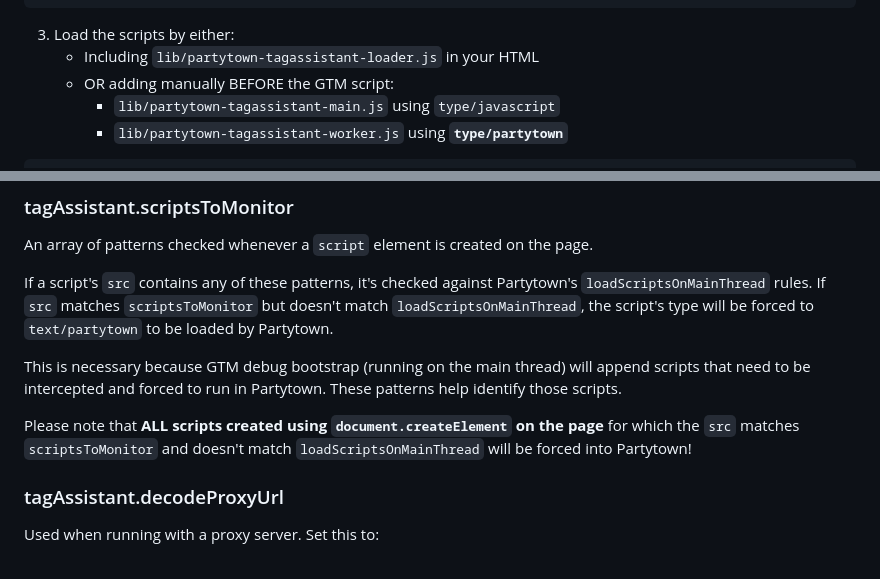
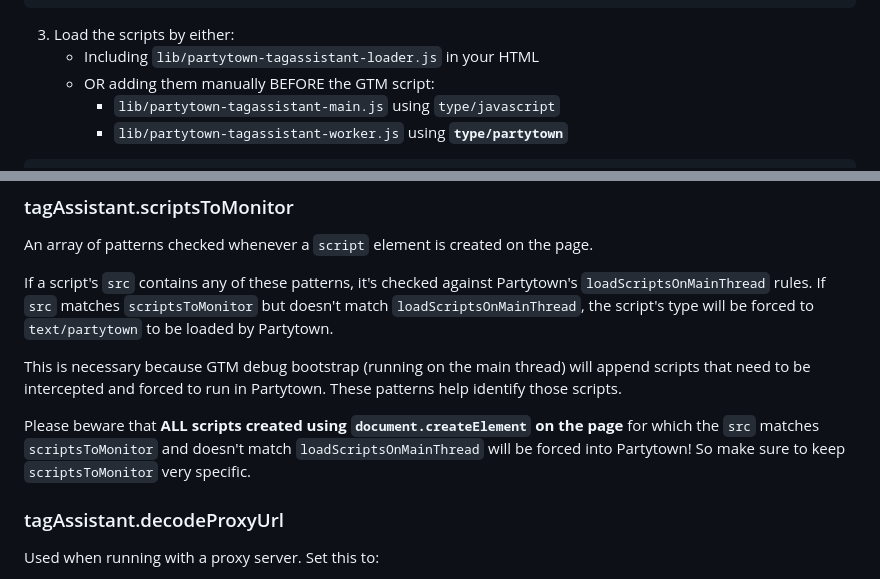
Before and after one commit to leeroybrun/partytown-gtm-tagassistant, a Markdown page: README.md, 2 parts joined by grey strips. Rendered like a GitHub page.

```diff
--- a/README.md
+++ b/README.md
@@ -55,7 +55,7 @@
 
 3. Load the scripts by either:
    - Including `lib/partytown-tagassistant-loader.js` in your HTML
-   - OR adding manually BEFORE the GTM script:
+   - OR adding them manually BEFORE the GTM script:
        - `lib/partytown-tagassistant-main.js` using `type/javascript`
        - `lib/partytown-tagassistant-worker.js` using **`type/partytown`**
 
@@ -103,7 +103,7 @@ If a script's `src` contains any of these patterns, it's checked against Partyto
 
 This is necessary because GTM debug bootstrap (running on the main thread) will append scripts that need to be intercepted and forced to run in Partytown. These patterns help identify those scripts.
 
-Please note that **ALL scripts created using `document.createElement` on the page** for which the `src` matches `scriptsToMonitor` and doesn't match `loadScriptsOnMainThread` will be forced into Partytown!
+Please beware that **ALL scripts created using `document.createElement` on the page** for which the `src` matches `scriptsToMonitor` and doesn't match `loadScriptsOnMainThread` will be forced into Partytown! So make sure to keep `scriptsToMonitor` very specific.
 
 ### tagAssistant.decodeProxyUrl
 Used when running with a proxy server. Set this to:
```
